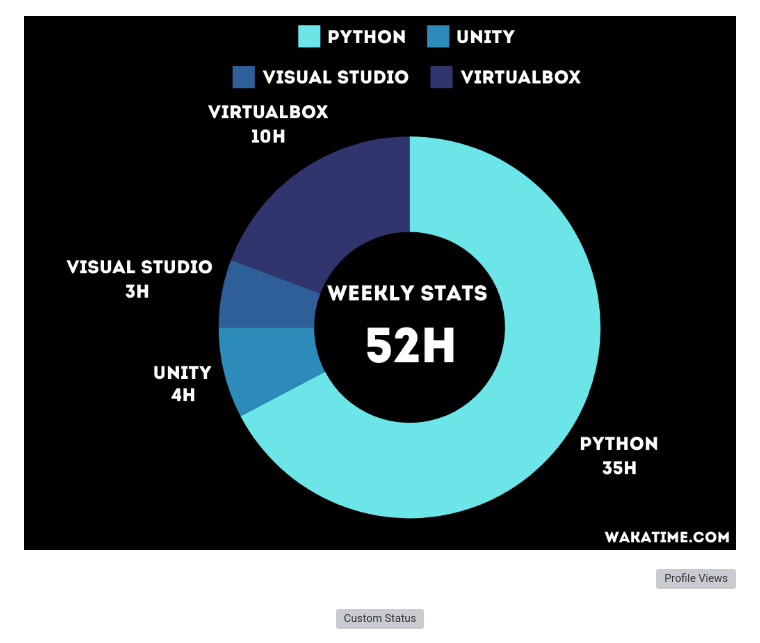
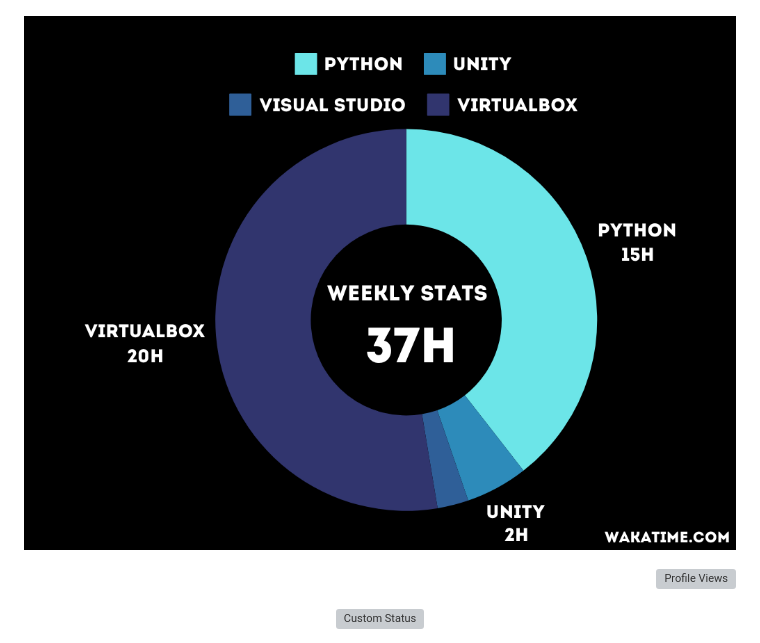
Before and after one commit to OOUPSS/OOUPSS, a Markdown page: README.md, the part around the change. Rendered like a GitHub page; grey boxes are pictures that could not be loaded.

```diff
--- a/README.md
+++ b/README.md
@@ -26,7 +26,7 @@
 </p>
 
 
-![image](https://github.com/OOUPSS/OOUPSS/blob/main/wakatime%2016.01.2025.png?raw=true)
+![image](https://github.com/OOUPSS/OOUPSS/blob/main/wakatime/26.01.2025%20wakatime.png?raw=true)
 <p align="right">
   <img src="https://komarev.com/ghpvc/?username=OOUPSS&style=flat-square&color=0ff0fc" alt="Profile Views">
 </p>
```
